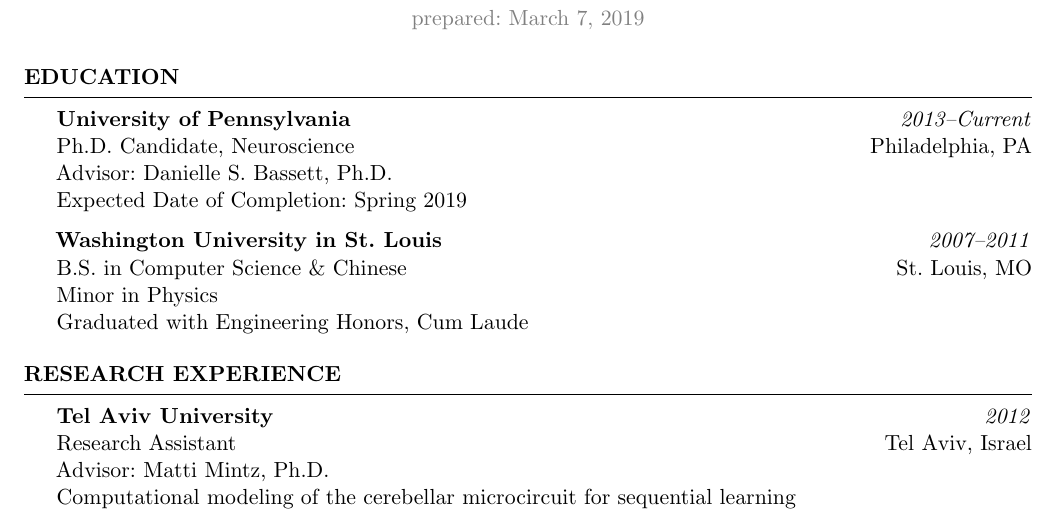
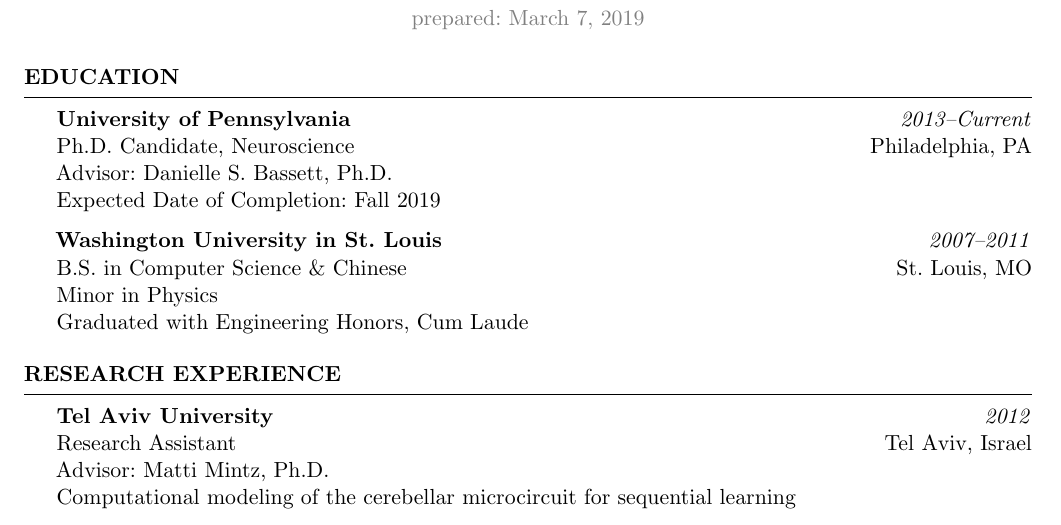
Before and after one commit to ariekahn/curriculum-vitae, a LaTeX CV (arikahn_cv.tex): part of page 1 of 3, cut so that both start at the same text. Compiled offline with pdfLaTeX.

Commit message:
Update expected defense date

```diff
--- a/arikahn_cv.tex
+++ b/arikahn_cv.tex
@@ -59,7 +59,7 @@
 \textbf{University of Pennsylvania} \hfill \emph{2013--Current} \\
 Ph.D. Candidate, Neuroscience \hfill Philadelphia, PA \\
 Advisor: Danielle S. Bassett, Ph.D. \\
-Expected Date of Completion: Spring 2019
+Expected Date of Completion: Fall 2019
 
 \textbf{Washington University in St. Louis} \hfill \emph{2007--2011} \\
 B.S. in Computer Science \& Chinese \hfill St. Louis, MO \\
```
Also changed, not shown: arikahn_cv.pdf.
